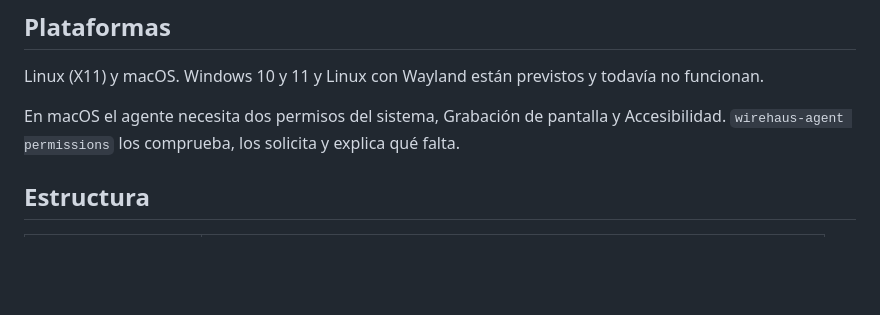
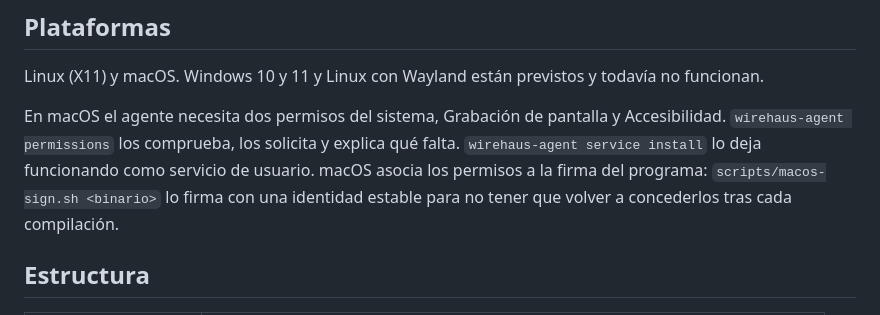
Before and after one commit to wirehaus/wirehaus, a Markdown page: README.md, the part around the change. Rendered like a GitHub page; blank space fills up the shorter version.

Commit message:
Document the macOS service, polling and signing

```diff
--- a/README.md
+++ b/README.md
@@ -22,7 +22,7 @@ El agente ya muestra y controla un escritorio Linux con X11 desde un navegador d
 
 Linux (X11) y macOS. Windows 10 y 11 y Linux con Wayland están previstos y todavía no funcionan.
 
-En macOS el agente necesita dos permisos del sistema, Grabación de pantalla y Accesibilidad. `wirehaus-agent permissions` los comprueba, los solicita y explica qué falta.
+En macOS el agente necesita dos permisos del sistema, Grabación de pantalla y Accesibilidad. `wirehaus-agent permissions` los comprueba, los solicita y explica qué falta. `wirehaus-agent service install` lo deja funcionando como servicio de usuario. macOS asocia los permisos a la firma del programa: `scripts/macos-sign.sh <binario>` lo firma con una identidad estable para no tener que volver a concederlos tras cada compilación.
 
 ## Estructura
 
```
Also changed, not shown: CHANGELOG.md (+3 -0 lines).
